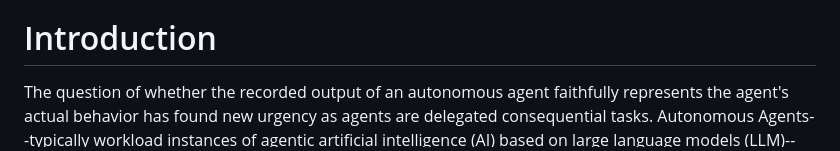
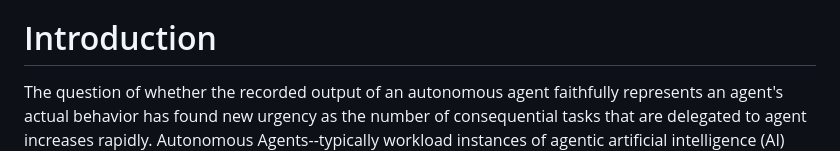
Before and after one commit to xor-hardener/draft-birkholz-verifiable-agent-conversations, a Markdown page: draft-birkholz-verifiable-agent-conversations.md, the part around the change. Drawn GitHub-style.

Commit message:
Update draft-birkholz-verifiable-agent-conversations.md
Co-authored-by: Henk Birkholz <henkbirkholz@users.noreply.github.com>

```diff
--- a/draft-birkholz-verifiable-agent-conversations.md
+++ b/draft-birkholz-verifiable-agent-conversations.md
@@ -59,7 +59,7 @@ Abstract
 
 # Introduction
 
-The question of whether the recorded output of an autonomous agent faithfully represents the agent's actual behavior has found new urgency as agents are delegated consequential tasks.
+The question of whether the recorded output of an autonomous agent faithfully represents an agent's actual behavior has found new urgency as the number of consequential tasks that are delegated to agent increases rapidly.
 Autonomous Agents--typically workload instances of agentic artificial intelligence (AI) based on large language models (LLM)--interact with other actors by design.
 The two main types of actors interacting with autonomous agents are humans and machines (e.g., other autonomous agents), or a mix of them.
 In agentic AI systems, machine actors interact with other machine actors.
```
